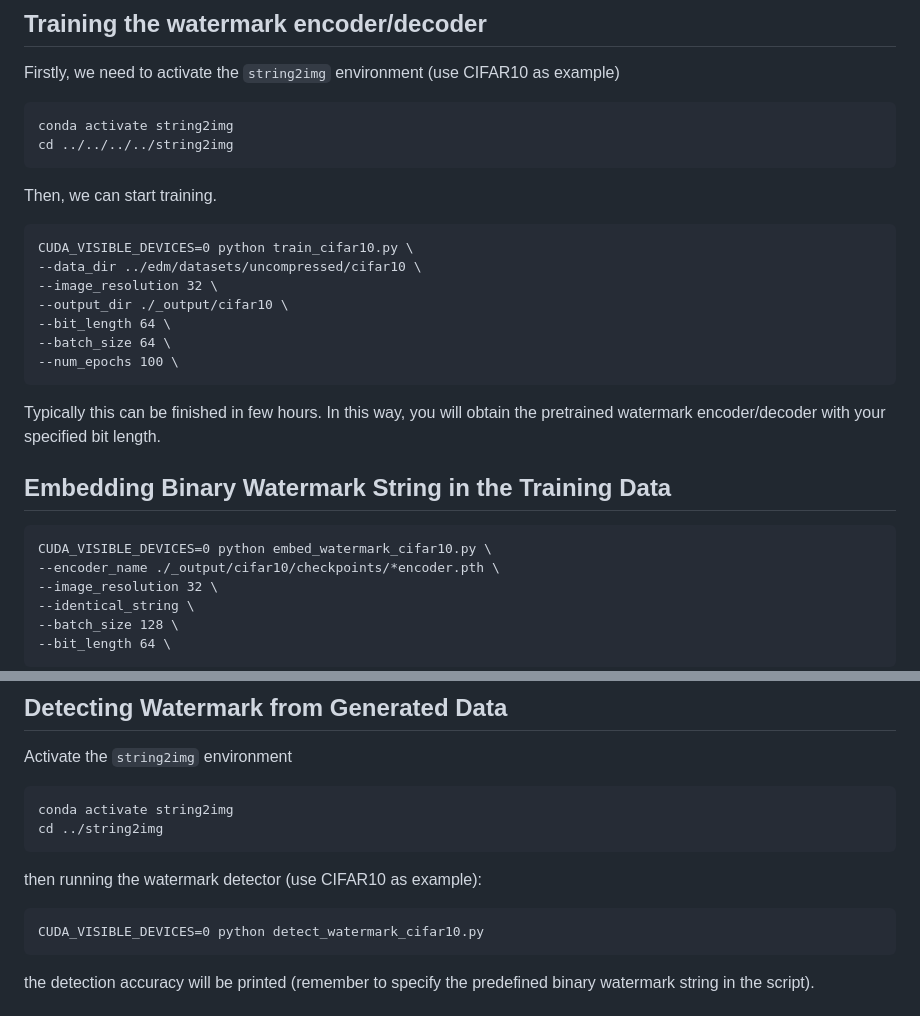
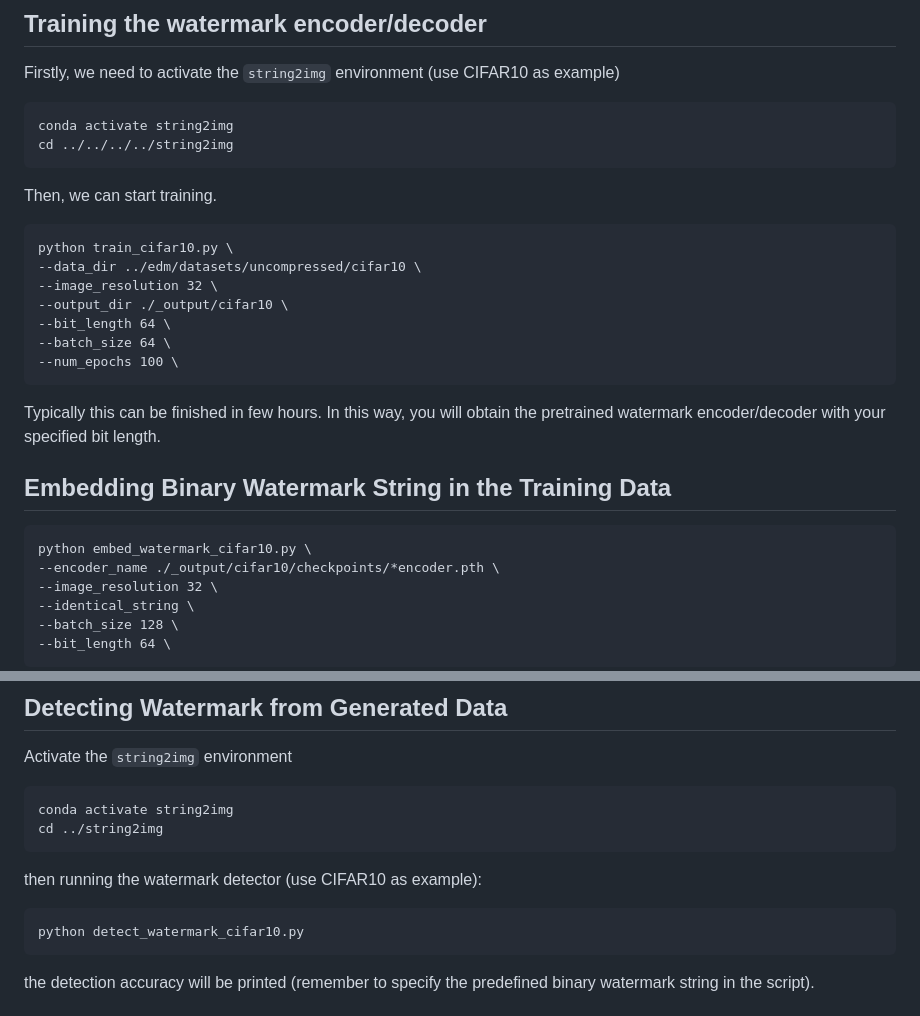
Before and after one commit to yunqing-me/WatermarkDM, a Markdown page: README.md, 2 parts joined by grey strips. Rendered like a GitHub page.

````diff
--- a/README.md
+++ b/README.md
@@ -114,7 +107,7 @@ cd ../../../../string2img
 Then, we can start training.
 
 ```
-CUDA_VISIBLE_DEVICES=0 python train_cifar10.py \
+python train_cifar10.py \
 --data_dir ../edm/datasets/uncompressed/cifar10 \
 --image_resolution 32 \
 --output_dir ./_output/cifar10 \
@@ -127,7 +120,7 @@ Typically this can be finished in few hours. In this way, you will obtain the pr
 ## Embedding Binary Watermark String in the Training Data
 
 ```
-CUDA_VISIBLE_DEVICES=0 python embed_watermark_cifar10.py \
+python embed_watermark_cifar10.py \
 --encoder_name ./_output/cifar10/checkpoints/*encoder.pth \
 --image_resolution 32 \
 --identical_string \
@@ -171,7 +164,7 @@ cd ../string2img
 then running the watermark detector (use CIFAR10 as example):
 
 ```
-CUDA_VISIBLE_DEVICES=0 python detect_watermark_cifar10.py
+python detect_watermark_cifar10.py
 ```
 the detection accuracy will be printed (remember to specify the predefined binary watermark string in the script).
 
````
Also changed, not shown: other parts of README.md (+30 -28 lines).
